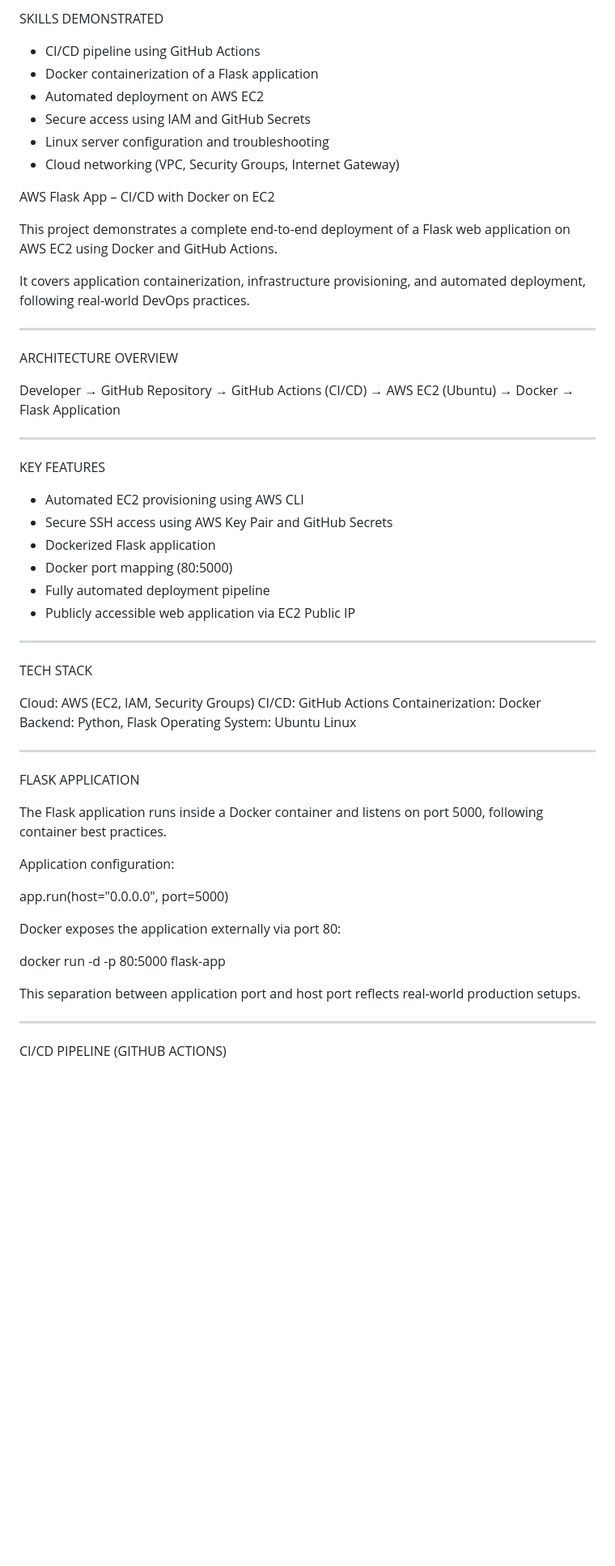
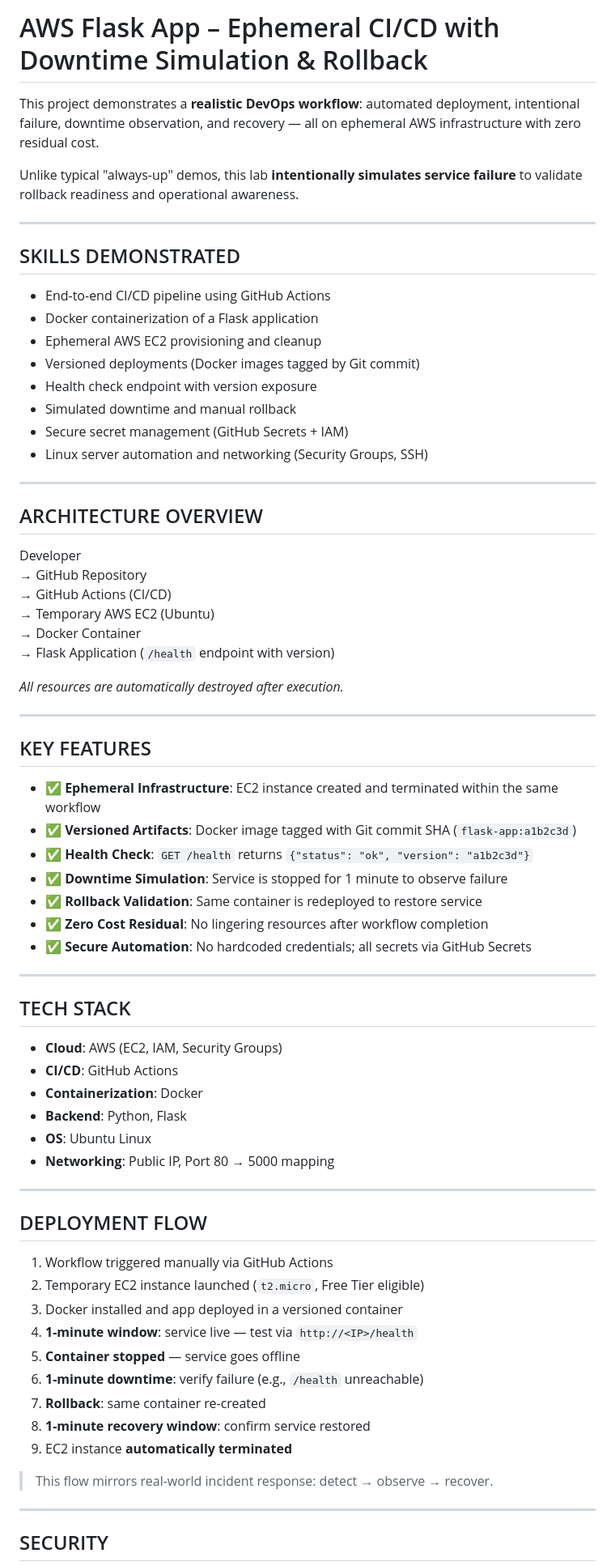
Before and after one commit to felicianogoncalves/aws-flask-app, a Markdown page: README.md, the part around one of its changes. Shown at 81% size. Rendered like a GitHub page; blank space fills up the shorter version.

```diff
--- a/README.md
+++ b/README.md
@@ -1,68 +1,75 @@
-SKILLS DEMONSTRATED
+# AWS Flask App – Ephemeral CI/CD with Downtime Simulation & Rollback
 
-- CI/CD pipeline using GitHub Actions
-- Docker containerization of a Flask application
-- Automated deployment on AWS EC2
-- Secure access using IAM and GitHub Secrets
-- Linux server configuration and troubleshooting
-- Cloud networking (VPC, Security Groups, Internet Gateway)
+This project demonstrates a **realistic DevOps workflow**: automated deployment, intentional failure, downtime observation, and recovery — all on ephemeral AWS infrastructure with zero residual cost.
 
-
-AWS Flask App – CI/CD with Docker on EC2
-
-This project demonstrates a complete end-to-end deployment of a Flask web application on AWS EC2 using Docker and GitHub Actions.
-
-It covers application containerization, infrastructure provisioning, and automated deployment, following real-world DevOps practices.
+Unlike typical "always-up" demos, this lab **intentionally simulates service failure** to validate rollback readiness and operational awareness.
 
 ----------------------------------------------------------------
 
-ARCHITECTURE OVERVIEW
+## SKILLS DEMONSTRATED
+
+- End-to-end CI/CD pipeline using GitHub Actions
+- Docker containerization of a Flask application
+- Ephemeral AWS EC2 provisioning and cleanup
+- Versioned deployments (Docker images tagged by Git commit)
+- Health check endpoint with version exposure
+- Simulated downtime and manual rollback
+- Secure secret management (GitHub Secrets + IAM)
+- Linux server automation and networking (Security Groups, SSH)
+
+----------------------------------------------------------------
+
+## ARCHITECTURE OVERVIEW
 
 Developer
 → GitHub Repository
 → GitHub Actions (CI/CD)
-→ AWS EC2 (Ubuntu)
-→ Docker
-→ Flask Application
+→ Temporary AWS EC2 (Ubuntu)
+→ Docker Container
+→ Flask Application (`/health` endpoint with version)
+
+*All resources are automatically destroyed after execution.*
 
 ----------------------------------------------------------------
 
-KEY FEATURES
+## KEY FEATURES
 
-- Automated EC2 provisioning using AWS CLI
-- Secure SSH access using AWS Key Pair and GitHub Secrets
-- Dockerized Flask application
-- Docker port mapping (80:5000)
-- Fully automated deployment pipeline
-- Publicly accessible web application via EC2 Public IP
+- ✅ **Ephemeral Infrastructure**: EC2 instance created and terminated within the same workflow
+- ✅ **Versioned Artifacts**: Docker image tagged with Git commit SHA (`flask-app:a1b2c3d`)
+- ✅ **Health Check**: `GET /health` returns `{"status": "ok", "version": "a1b2c3d"}`
+- ✅ **Downtime Simulation**: Service is stopped for 1 minute to observe failure
+- ✅ **Rollback Validation**: Same container is redeployed to restore service
+- ✅ **Zero Cost Residual**: No lingering resources after workflow completion
+- ✅ **Secure Automation**: No hardcoded credentials; all secrets via GitHub Secrets
 
 ----------------------------------------------------------------
 
-TECH STACK
+## TECH STACK
 
-Cloud: AWS (EC2, IAM, Security Groups)
-CI/CD: GitHub Actions
-Containerization: Docker
-Backend: Python, Flask
-Operating System: Ubuntu Linux
+- **Cloud**: AWS (EC2, IAM, Security Groups)
+- **CI/CD**: GitHub Actions
+- **Containerization**: Docker
+- **Backend**: Python, Flask
+- **OS**: Ubuntu Linux
+- **Networking**: Public IP, Port 80 → 5000 mapping
 
 ----------------------------------------------------------------
 
-FLASK APPLICATION
+## DEPLOYMENT FLOW
 
-The Flask application runs inside a Docker container and listens on port 5000, following container best practices.
+1. Workflow triggered manually via GitHub Actions
+2. Temporary EC2 instance launched (`t2.micro`, Free Tier eligible)
+3. Docker installed and app deployed in a versioned container
+4. **1-minute window**: service live — test via `http://<IP>/health`
+5. **Container stopped** — service goes offline
+6. **1-minute downtime**: verify failure (e.g., `/health` unreachable)
+7. **Rollback**: same container re-created
+8. **1-minute recovery window**: confirm service restored
+9. EC2 instance **automatically terminated**
 
-Application configuration:
-
-app.run(host="0.0.0.0", port=5000)
-
-Docker exposes the application externally via port 80:
-
-docker run -d -p 80:5000 flask-app
-
-This separation between application port and host port reflects real-world production setups.
+> This flow mirrors real-world incident response: detect → observe → recover.
 
 ----------------------------------------------------------------
 
-CI/CD PIPELINE (GITHUB ACTIONS)
+## SECURITY
 
```
Also changed, not shown: other parts of README.md (+35 -59 lines).
